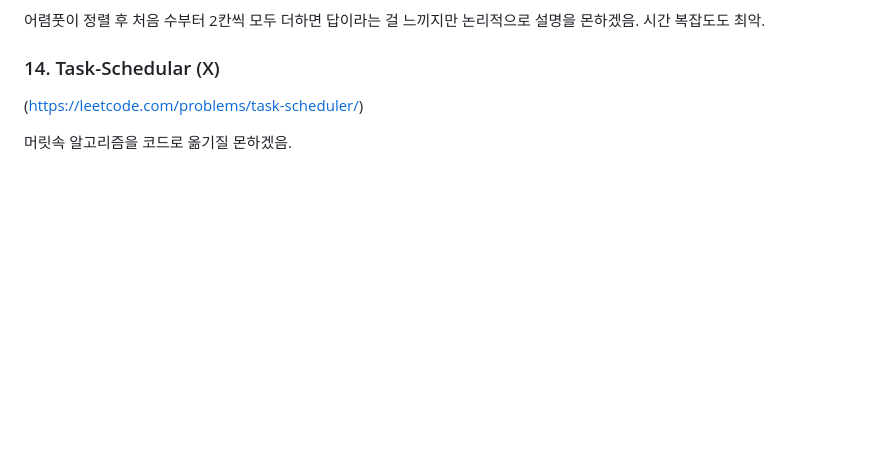
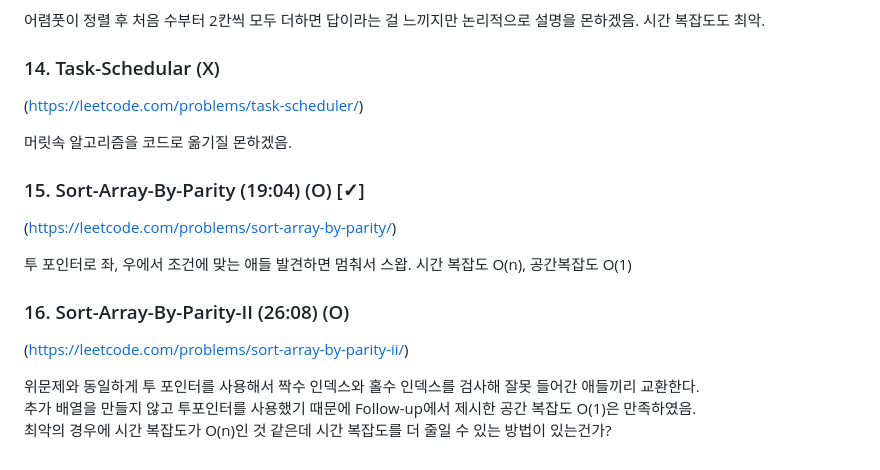
Before and after one commit to Doroddi/Doroddi.github.io, a Markdown page: coding-test/sorting.md, the part around the change. Drawn GitHub-style; blank space fills up the shorter version.

```diff
--- a/coding-test/sorting.md
+++ b/coding-test/sorting.md
@@ -95,3 +95,15 @@ nums1의 수를 해쉬셋에 담는다. nums2를 돌며 해쉬셋에 포함되
 (https://leetcode.com/problems/task-scheduler/)
 
 머릿속 알고리즘을 코드로 옮기질 몬하겠음.
+
+### 15. Sort-Array-By-Parity (19:04) (O) [✓]
+(https://leetcode.com/problems/sort-array-by-parity/)
+
+투 포인터로 좌, 우에서 조건에 맞는 애들 발견하면 멈춰서 스왑. 시간 복잡도 O(n), 공간복잡도 O(1)
+
+### 16. Sort-Array-By-Parity-II (26:08) (O)
+(https://leetcode.com/problems/sort-array-by-parity-ii/)
+
+위문제와 동일하게 투 포인터를 사용해서 짝수 인덱스와 홀수 인덱스를 검사해 잘못 들어간 애들끼리 교환한다.
+추가 배열을 만들지 않고 투포인터를 사용했기 때문에 Follow-up에서 제시한 공간 복잡도 O(1)은 만족하였음.
+최악의 경우에 시간 복잡도가 O(n)인 것 같은데 시간 복잡도를 더 줄일 수 있는 방법이 있는건가?
```
